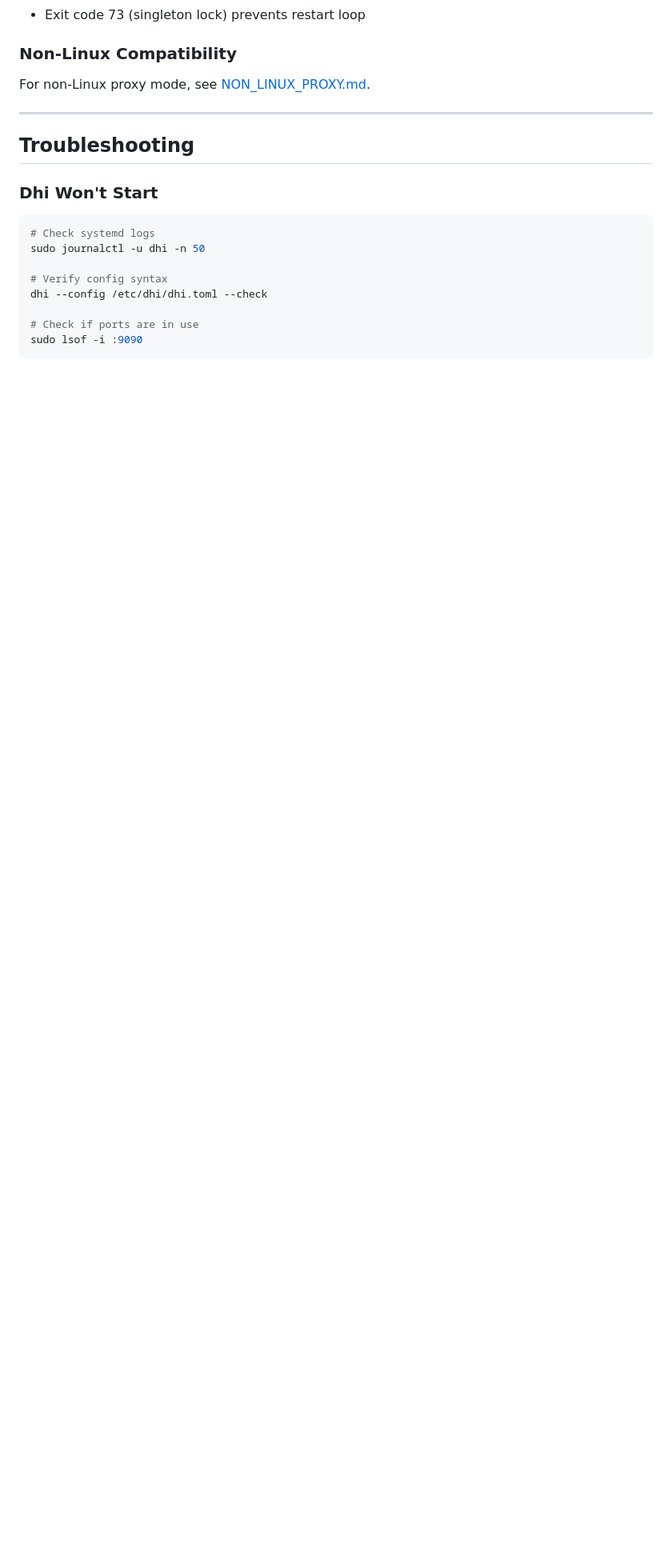
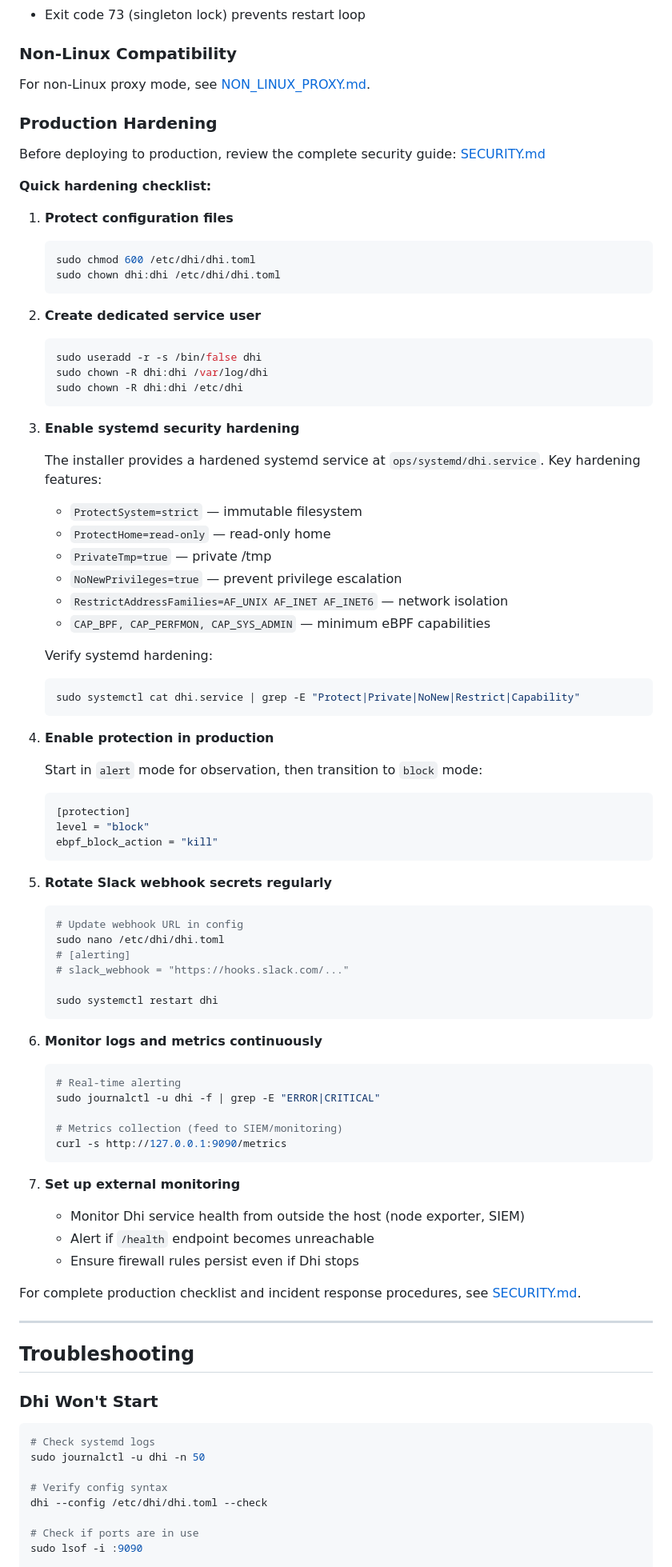
Before and after one commit to seconize-co/dhi, a Markdown page: docs/OPERATIONS.md, the part around the change. Shown at 80% size. Drawn GitHub-style; blank space fills up the shorter version.

Commit message:
docs: add production hardening section with security.md cross-references
- add new 'Production Hardening' subsection under Advanced: Service & Deployment
- include config file protection, service user setup, systemd hardening verification
- cover protection level transition and webhook rotation
- add monitoring and external health check guidance
- cross-reference SECURITY.md for complete details and production checklist
- highlight key security capabilities and sandboxing features

````diff
--- a/docs/OPERATIONS.md
+++ b/docs/OPERATIONS.md
@@ -514,6 +514,75 @@ systemctl show dhi -p Restart -p RestartSec -p StartLimitBurst -p StartLimitInte
 
 For non-Linux proxy mode, see [NON_LINUX_PROXY.md](NON_LINUX_PROXY.md).
 
+### Production Hardening
+
+Before deploying to production, review the complete security guide: [SECURITY.md](SECURITY.md)
+
+**Quick hardening checklist:**
+
+1. **Protect configuration files**
+   ```bash
+   sudo chmod 600 /etc/dhi/dhi.toml
+   sudo chown dhi:dhi /etc/dhi/dhi.toml
+   ```
+
+2. **Create dedicated service user**
+   ```bash
+   sudo useradd -r -s /bin/false dhi
+   sudo chown -R dhi:dhi /var/log/dhi
+   sudo chown -R dhi:dhi /etc/dhi
+   ```
+
+3. **Enable systemd security hardening**
+
+   The installer provides a hardened systemd service at `ops/systemd/dhi.service`. Key hardening features:
+   - `ProtectSystem=strict` — immutable filesystem
+   - `ProtectHome=read-only` — read-only home
+   - `PrivateTmp=true` — private /tmp
+   - `NoNewPrivileges=true` — prevent privilege escalation
+   - `RestrictAddressFamilies=AF_UNIX AF_INET AF_INET6` — network isolation
+   - `CAP_BPF, CAP_PERFMON, CAP_SYS_ADMIN` — minimum eBPF capabilities
+
+   Verify systemd hardening:
+   ```bash
+   sudo systemctl cat dhi.service | grep -E "Protect|Private|NoNew|Restrict|Capability"
+   ```
+
+4. **Enable protection in production**
+
+   Start in `alert` mode for observation, then transition to `block` mode:
+   ```toml
+   [protection]
+   level = "block"
+   ebpf_block_action = "kill"
+   ```
+
+5. **Rotate Slack webhook secrets regularly**
+   ```bash
+   # Update webhook URL in config
+   sudo nano /etc/dhi/dhi.toml
+   # [alerting]
+   # slack_webhook = "https://hooks.slack.com/..."
+
+   sudo systemctl restart dhi
+   ```
+
+6. **Monitor logs and metrics continuously**
+   ```bash
+   # Real-time alerting
+   sudo journalctl -u dhi -f | grep -E "ERROR|CRITICAL"
+
+   # Metrics collection (feed to SIEM/monitoring)
+   curl -s http://127.0.0.1:9090/metrics
+   ```
+
+7. **Set up external monitoring**
+   - Monitor Dhi service health from outside the host (node exporter, SIEM)
+   - Alert if `/health` endpoint becomes unreachable
+   - Ensure firewall rules persist even if Dhi stops
+
+For complete production checklist and incident response procedures, see [SECURITY.md](SECURITY.md#production-security-checklist).
+
 ---
 
 ## Troubleshooting
````
